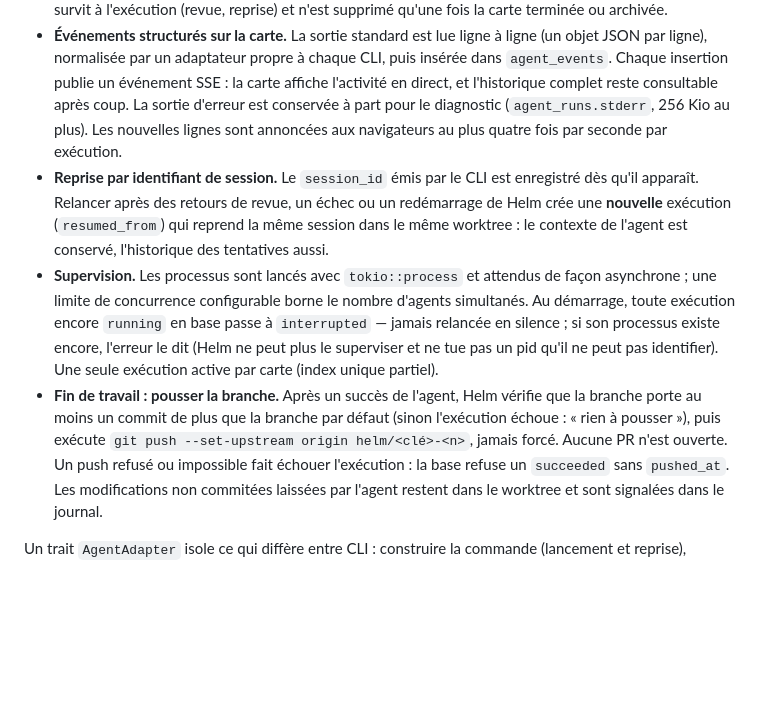
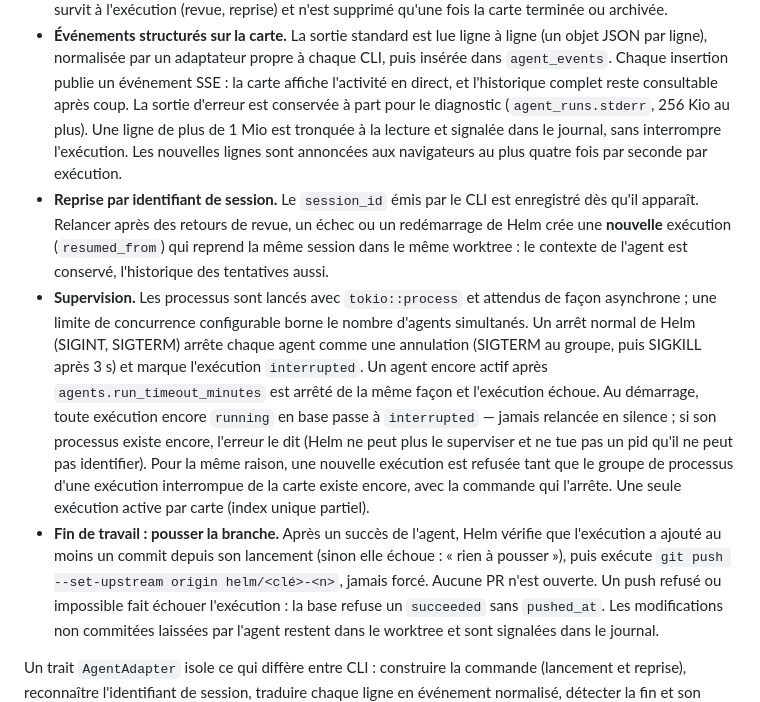
Before and after one commit to charlescstpierr/helm, a Markdown page: docs/architecture.md, the part around the change. Rendered like a GitHub page; blank space fills up the shorter version.

Commit message:
docs: describe shutdown, the run time limit and the orphan check
Co-Authored-By: Claude Opus 5.5 <noreply@anthropic.com>

```diff
--- a/docs/architecture.md
+++ b/docs/architecture.md
@@ -264,7 +264,8 @@ codex exec --json "<consigne>"                          # prévu ; reprise : cod
   JSON par ligne), normalisée par un adaptateur propre à chaque CLI, puis insérée dans
   `agent_events`. Chaque insertion publie un événement SSE : la carte affiche l'activité en
   direct, et l'historique complet reste consultable après coup. La sortie d'erreur est
-  conservée à part pour le diagnostic (`agent_runs.stderr`, 256 Kio au plus). Les nouvelles
+  conservée à part pour le diagnostic (`agent_runs.stderr`, 256 Kio au plus). Une ligne de plus
+  de 1 Mio est tronquée à la lecture et signalée dans le journal, sans interrompre l'exécution. Les nouvelles
   lignes sont annoncées aux navigateurs au plus quatre fois par seconde par exécution.
 - **Reprise par identifiant de session.** Le `session_id` émis par le CLI est enregistré dès
   qu'il apparaît. Relancer après des retours de revue, un échec ou un redémarrage de Helm
@@ -272,13 +273,17 @@ codex exec --json "<consigne>"                          # prévu ; reprise : cod
   worktree : le contexte de l'agent est conservé, l'historique des tentatives aussi.
 - **Supervision.** Les processus sont lancés avec `tokio::process` et attendus de façon
   asynchrone ; une limite de concurrence configurable borne le nombre d'agents simultanés.
+  Un arrêt normal de Helm (SIGINT, SIGTERM) arrête chaque agent comme une annulation (SIGTERM au
+  groupe, puis SIGKILL après 3 s) et marque l'exécution `interrupted`. Un agent encore actif
+  après `agents.run_timeout_minutes` est arrêté de la même façon et l'exécution échoue.
   Au démarrage, toute exécution encore `running` en base passe à `interrupted` — jamais
   relancée en silence ; si son processus existe encore, l'erreur le dit (Helm ne peut plus le
-  superviser et ne tue pas un pid qu'il ne peut pas identifier). Une seule exécution active par
+  superviser et ne tue pas un pid qu'il ne peut pas identifier). Pour la même raison, une
+  nouvelle exécution est refusée tant que le groupe de processus d'une exécution interrompue de
+  la carte existe encore, avec la commande qui l'arrête. Une seule exécution active par
   carte (index unique partiel).
-- **Fin de travail : pousser la branche.** Après un succès de l'agent, Helm vérifie que la
-  branche porte au moins un commit de plus que la branche par défaut (sinon l'exécution
-  échoue : « rien à pousser »), puis exécute `git push --set-upstream origin helm/<clé>-<n>`,
+- **Fin de travail : pousser la branche.** Après un succès de l'agent, Helm vérifie que l'exécution
+  a ajouté au moins un commit depuis son lancement (sinon elle échoue : « rien à pousser »), puis exécute `git push --set-upstream origin helm/<clé>-<n>`,
   jamais forcé. Aucune PR n'est ouverte. Un push refusé ou impossible fait échouer l'exécution :
   la base refuse un `succeeded` sans `pushed_at`. Les modifications non commitées laissées par
   l'agent restent dans le worktree et sont signalées dans le journal.
```
Also changed, not shown: README.md (+1 -1 lines).
